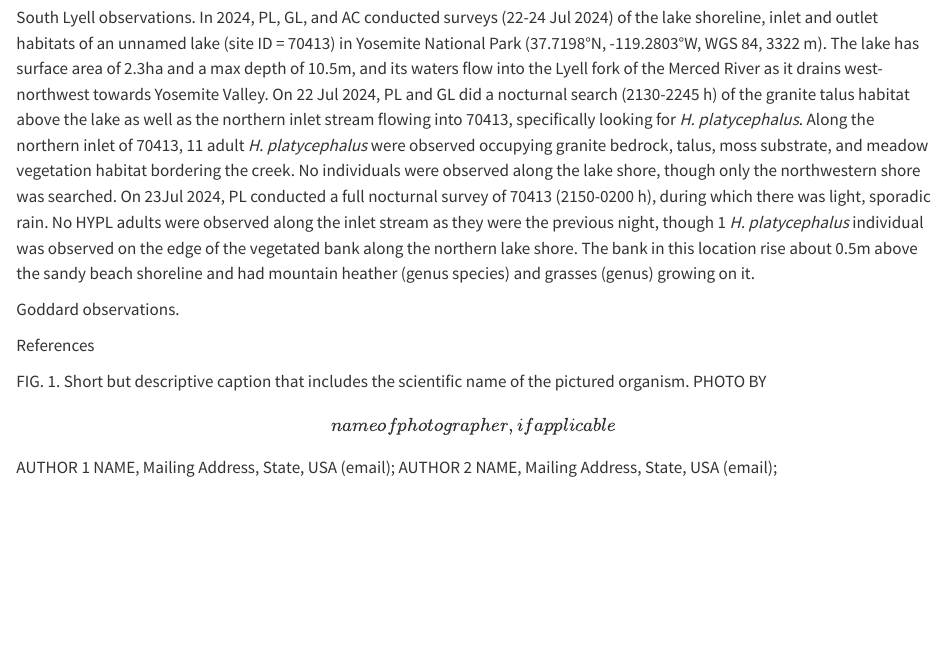
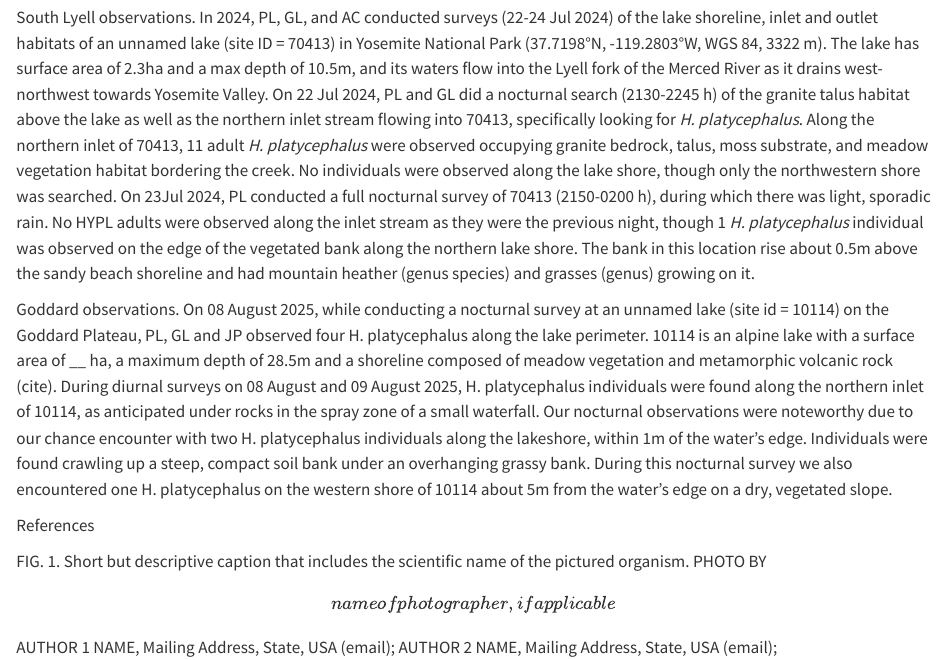
Before and after one commit to SNARL1/hydromantes-note, a Quarto document (doc/hydromantes_note.qmd): the page in a window 1100 px wide, from 1180 px down. Rendered offline with R 4.5, knitr and Pandoc in place of Quarto, with nearby package versions.

Commit message:
Add rough draft Goddard observations

```diff
--- a/doc/hydromantes_note.qmd
+++ b/doc/hydromantes_note.qmd
@@ -113,6 +113,16 @@ No HYPL adults were observed along the inlet stream as they were the previous ni
 The bank in this location rise about 0.5m above the sandy beach shoreline and had mountain heather (genus species) and grasses (genus) growing on it.
 
 Goddard observations.
+On 08 August 2025, while conducting a nocturnal survey at an unnamed lake (site id = 10114) on the Goddard Plateau, PL, GL and JP observed four H.
+platycephalus along the lake perimeter.
+10114 is an alpine lake with a surface area of \_\_ ha, a maximum depth of 28.5m and a shoreline composed of meadow vegetation and metamorphic volcanic rock (cite).
+During diurnal surveys on 08 August and 09 August 2025, H.
+platycephalus individuals were found along the northern inlet of 10114, as anticipated under rocks in the spray zone of a small waterfall.
+Our nocturnal observations were noteworthy due to our chance encounter with two H.
+platycephalus individuals along the lakeshore, within 1m of the water’s edge.
+Individuals were found crawling up a steep, compact soil bank under an overhanging grassy bank.
+During this nocturnal survey we also encountered one H.
+platycephalus on the western shore of 10114 about 5m from the water’s edge on a dry, vegetated slope.
 
 References
 
```
